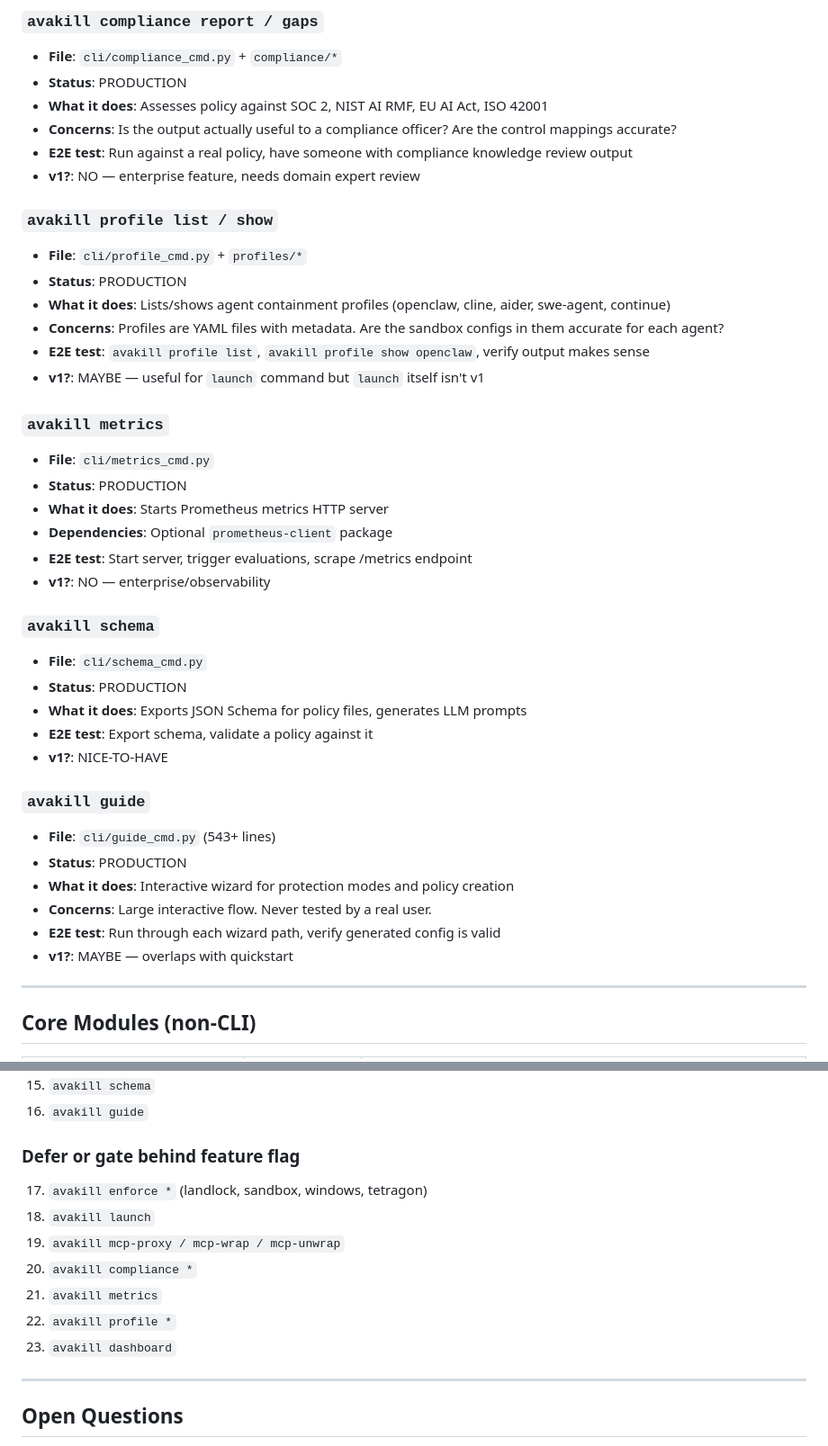
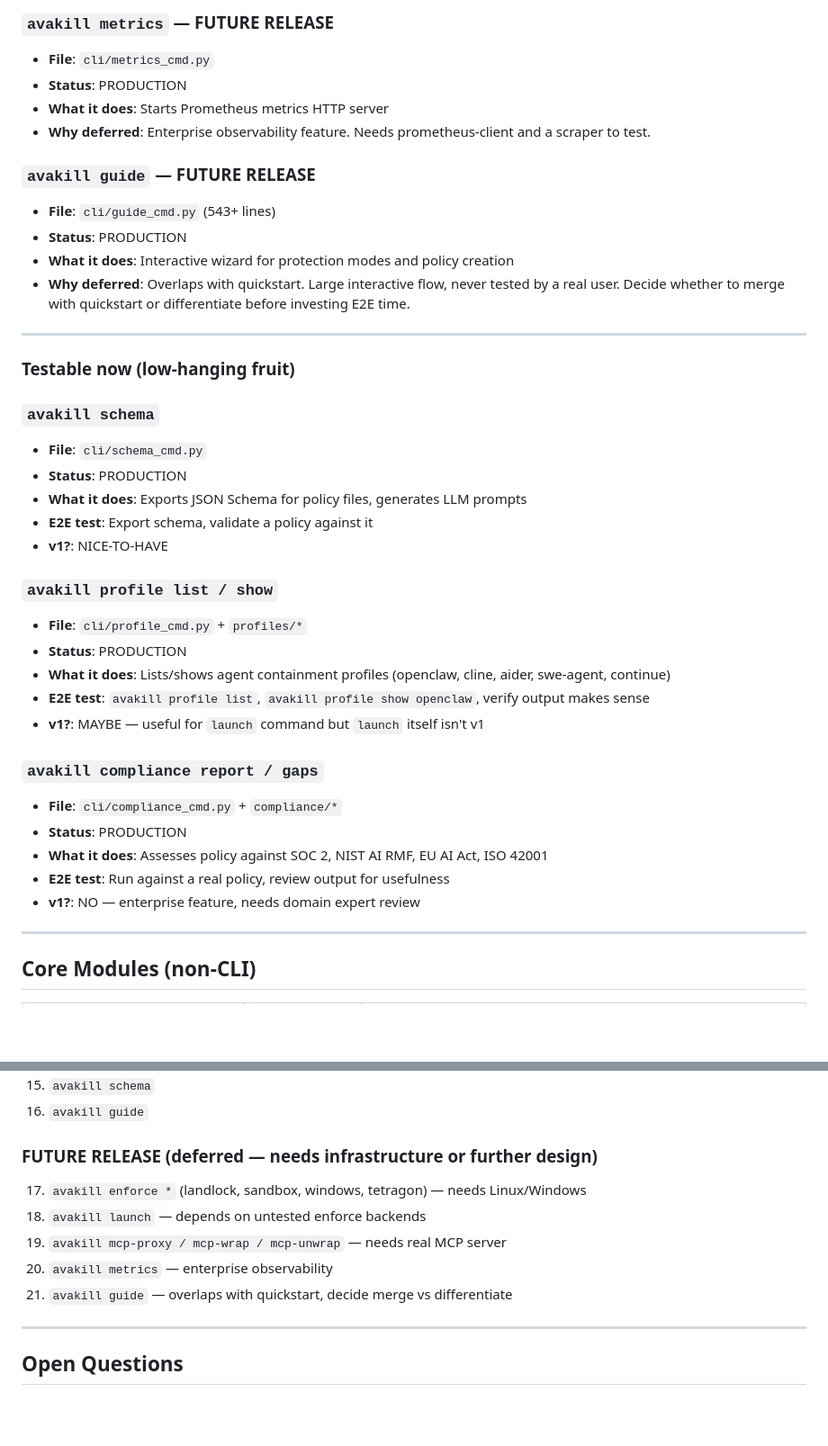
Before and after one commit to log-bell/avakill, a Markdown page: docs/plans/2026-02-21-product-audit-v0.4.0.md, 2 parts joined by grey strips. Shown at 90% size. Drawn GitHub-style; blank space fills up the shorter version.

```diff
--- a/docs/plans/2026-02-21-product-audit-v0.4.0.md
+++ b/docs/plans/2026-02-21-product-audit-v0.4.0.md
@@ -531,27 +517,19 @@ Full command-by-command audit of what's production-ready vs. scaffolded. This do
 
-### `avakill compliance report / gaps`
-- **File**: `cli/compliance_cmd.py` + `compliance/*`
-- **Status**: PRODUCTION
-- **What it does**: Assesses policy against SOC 2, NIST AI RMF, EU AI Act, ISO 42001
-- **Concerns**: Is the output actually useful to a compliance officer? Are the control mappings accurate?
-- **E2E test**: Run against a real policy, have someone with compliance knowledge review output
-- **v1?**: NO — enterprise feature, needs domain expert review
-
-### `avakill profile list / show`
-- **File**: `cli/profile_cmd.py` + `profiles/*`
-- **Status**: PRODUCTION
-- **What it does**: Lists/shows agent containment profiles (openclaw, cline, aider, swe-agent, continue)
-- **Concerns**: Profiles are YAML files with metadata. Are the sandbox configs in them accurate for each agent?
-- **E2E test**: `avakill profile list`, `avakill profile show openclaw`, verify output makes sense
-- **v1?**: MAYBE — useful for `launch` command but `launch` itself isn't v1
-
-### `avakill metrics`
+### `avakill metrics` — FUTURE RELEASE
 - **File**: `cli/metrics_cmd.py`
 - **Status**: PRODUCTION
 - **What it does**: Starts Prometheus metrics HTTP server
-- **Dependencies**: Optional `prometheus-client` package
-- **E2E test**: Start server, trigger evaluations, scrape /metrics endpoint
-- **v1?**: NO — enterprise/observability
+- **Why deferred**: Enterprise observability feature. Needs prometheus-client and a scraper to test.
+
+### `avakill guide` — FUTURE RELEASE
+- **File**: `cli/guide_cmd.py` (543+ lines)
+- **Status**: PRODUCTION
+- **What it does**: Interactive wizard for protection modes and policy creation
+- **Why deferred**: Overlaps with quickstart. Large interactive flow, never tested by a real user. Decide whether to merge with quickstart or differentiate before investing E2E time.
+
+---
+
+### Testable now (low-hanging fruit)
 
 ### `avakill schema`
 - **File**: `cli/schema_cmd.py`
@@ -560,13 +538,19 @@ Full command-by-command audit of what's production-ready vs. scaffolded. This do
 - **E2E test**: Export schema, validate a policy against it
 - **v1?**: NICE-TO-HAVE
 
-### `avakill guide`
-- **File**: `cli/guide_cmd.py` (543+ lines)
+### `avakill profile list / show`
+- **File**: `cli/profile_cmd.py` + `profiles/*`
 - **Status**: PRODUCTION
-- **What it does**: Interactive wizard for protection modes and policy creation
-- **Concerns**: Large interactive flow. Never tested by a real user.
-- **E2E test**: Run through each wizard path, verify generated config is valid
-- **v1?**: MAYBE — overlaps with quickstart
+- **What it does**: Lists/shows agent containment profiles (openclaw, cline, aider, swe-agent, continue)
+- **E2E test**: `avakill profile list`, `avakill profile show openclaw`, verify output makes sense
+- **v1?**: MAYBE — useful for `launch` command but `launch` itself isn't v1
+
+### `avakill compliance report / gaps`
+- **File**: `cli/compliance_cmd.py` + `compliance/*`
+- **Status**: PRODUCTION
+- **What it does**: Assesses policy against SOC 2, NIST AI RMF, EU AI Act, ISO 42001
+- **E2E test**: Run against a real policy, review output for usefulness
+- **v1?**: NO — enterprise feature, needs domain expert review
 
 ---
 
@@ -628,14 +612,12 @@ Full command-by-command audit of what's production-ready vs. scaffolded. This do
 15. `avakill schema`
 16. `avakill guide`
 
-### Defer or gate behind feature flag
-17. `avakill enforce *` (landlock, sandbox, windows, tetragon)
-18. `avakill launch`
-19. `avakill mcp-proxy / mcp-wrap / mcp-unwrap`
-20. `avakill compliance *`
-21. `avakill metrics`
-22. `avakill profile *`
-23. `avakill dashboard`
+### FUTURE RELEASE (deferred — needs infrastructure or further design)
+17. `avakill enforce *` (landlock, sandbox, windows, tetragon) — needs Linux/Windows
+18. `avakill launch` — depends on untested enforce backends
+19. `avakill mcp-proxy / mcp-wrap / mcp-unwrap` — needs real MCP server
+20. `avakill metrics` — enterprise observability
+21. `avakill guide` — overlaps with quickstart, decide merge vs differentiate
 
 ---
 
```
Also changed, not shown: other parts of docs/plans/2026-02-21-product-audit-v0.4.0.md (+16 -30 lines).
